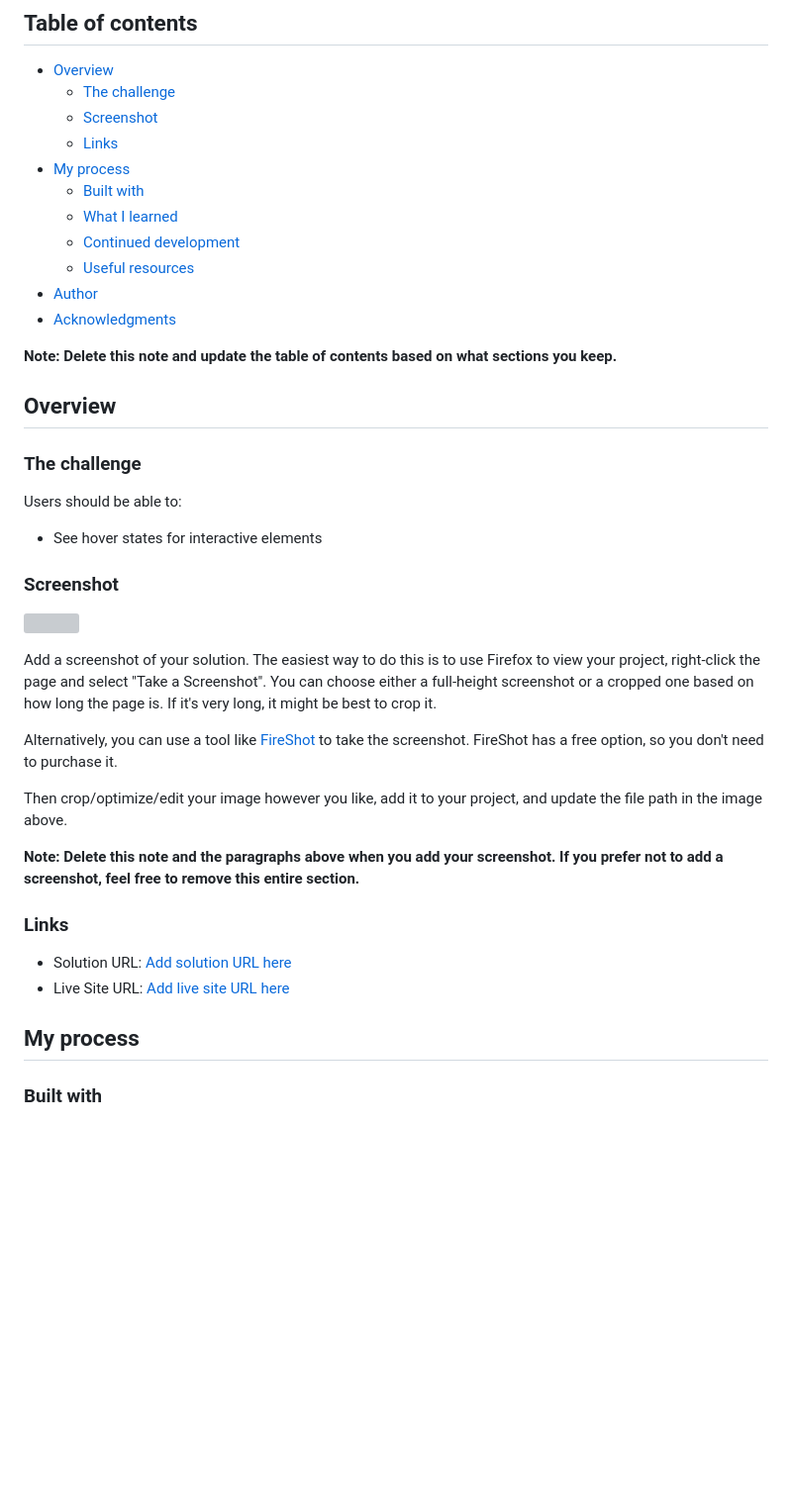
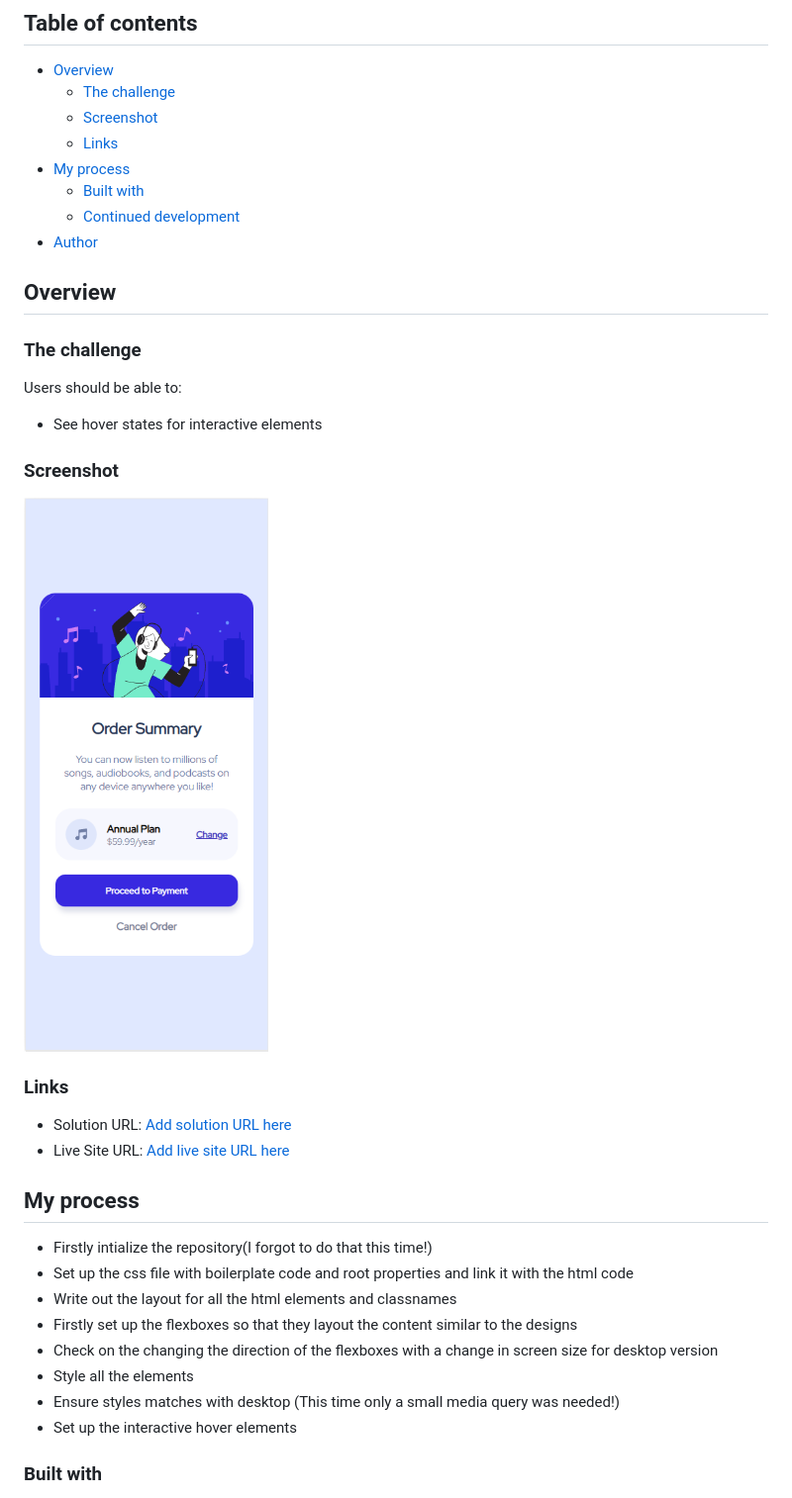
Before and after one commit to MoggStephen/order-summary-component-main, a Markdown page: README-template.md, the part around one of its changes. Shown at 99% size. Rendered like a GitHub page; pictures changed too: screenshots/mobile.png (added); blank space fills up the shorter version; grey boxes are pictures that could not be loaded.

```diff
--- a/README-template.md
+++ b/README-template.md
@@ -10,13 +10,8 @@ This is a solution to the [Order summary card challenge on Frontend Mentor](http
   - [Links](#links)
 - [My process](#my-process)
   - [Built with](#built-with)
-  - [What I learned](#what-i-learned)
   - [Continued development](#continued-development)
-  - [Useful resources](#useful-resources)
 - [Author](#author)
-- [Acknowledgments](#acknowledgments)
-
-**Note: Delete this note and update the table of contents based on what sections you keep.**
 
 ## Overview
 
@@ -28,15 +23,9 @@ Users should be able to:
 
 ### Screenshot
 
-![](./screenshot.jpg)
-
-Add a screenshot of your solution. The easiest way to do this is to use Firefox to view your project, right-click the page and select "Take a Screenshot". You can choose either a full-height screenshot or a cropped one based on how long the page is. If it's very long, it might be best to crop it.
-
-Alternatively, you can use a tool like [FireShot](https://getfireshot.com/) to take the screenshot. FireShot has a free option, so you don't need to purchase it.
-
-Then crop/optimize/edit your image however you like, add it to your project, and update the file path in the image above.
-
-**Note: Delete this note and the paragraphs above when you add your screenshot. If you prefer not to add a screenshot, feel free to remove this entire section.**
+![](./screenshots/mobile.png)
+[](./screenshots/desktop.png)
+[](./screenshots/activeDesktop.png)
 
 ### Links
 
@@ -45,4 +34,13 @@ Then crop/optimize/edit your image however you like, add it to your project, and
 
 ## My process
 
+- Firstly intialize the repository(I forgot to do that this time!)
+- Set up the css file with boilerplate code and root properties and link it with the html code
+- Write out the layout for all the html elements and classnames
+- Firstly set up the flexboxes so that they layout the content similar to the designs
+- Check on the changing the direction of the flexboxes with a change in screen size for desktop version
+- Style all the elements
+- Ensure styles matches with desktop (This time only a small media query was needed!)
+- Set up the interactive hover elements
+
 ### Built with
```
Also changed, not shown: other parts of README-template.md (+7 -52 lines), README.md (deleted, +0 -91 lines), screenshots/activeDesktop.png (added), screenshots/desktop.png (added), 1 other file.
